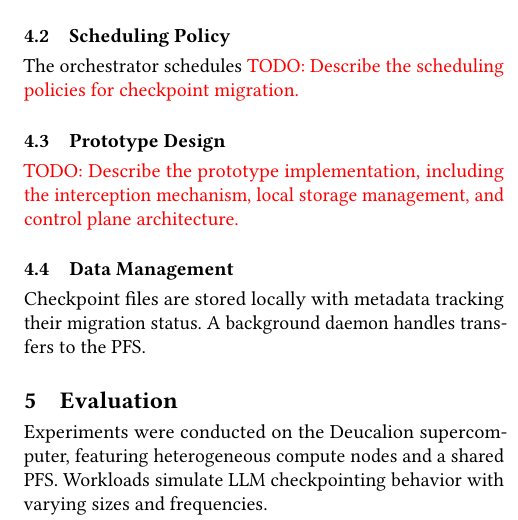
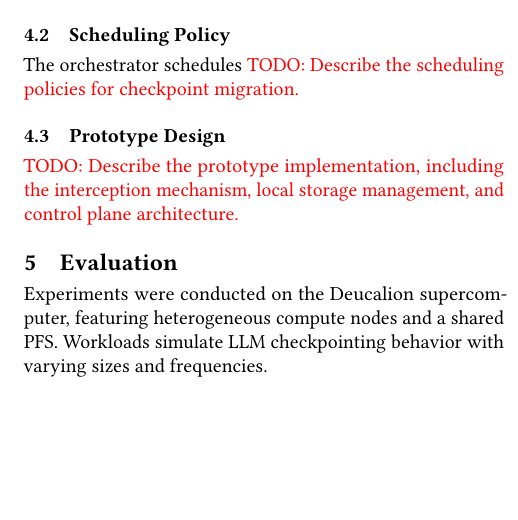
Before and after one commit to zeeesoares/ca_project, a LaTeX paper (docs/report/main.tex): part of one column of page 4 of 5, cut so that both start at the same text, the shorter picture padded with empty space. Compiled offline with pdfLaTeX.

```diff
--- a/docs/report/main.tex
+++ b/docs/report/main.tex
@@ -277,12 +277,6 @@
 
 \red{TODO: Describe the prototype implementation, including the interception mechanism, local storage management, and control plane architecture.}
 
-\subsection{Data Management}
-
-Checkpoint files are stored locally with metadata tracking their migration status. A background daemon handles transfers to the PFS.
-
-
-
 \section{Evaluation}
 
 Experiments were conducted on the Deucalion supercomputer, featuring heterogeneous compute nodes and a shared PFS. Workloads simulate LLM checkpointing
```
Also changed, not shown: docs/report/main.pdf (deleted), docs/report/output/main.pdf.
